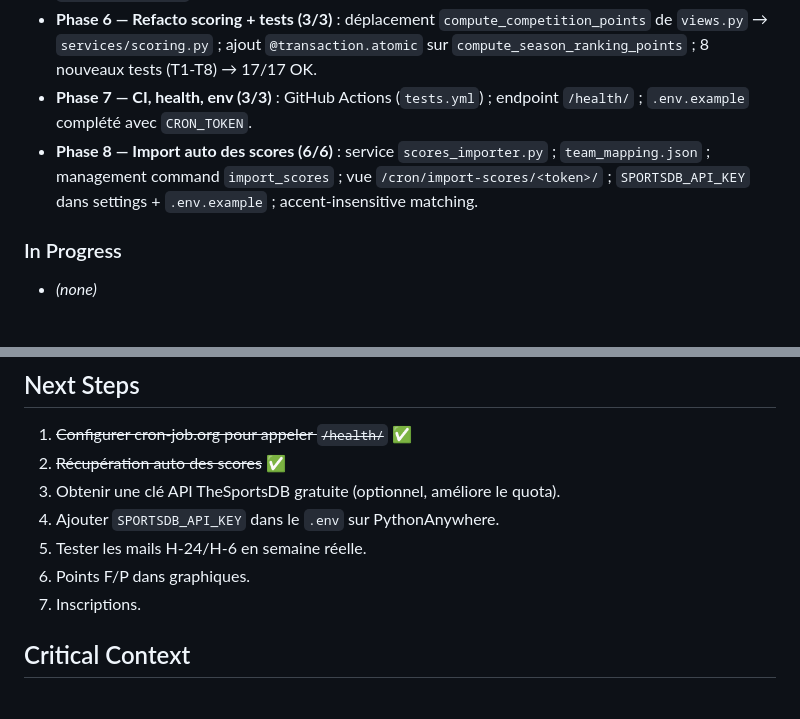
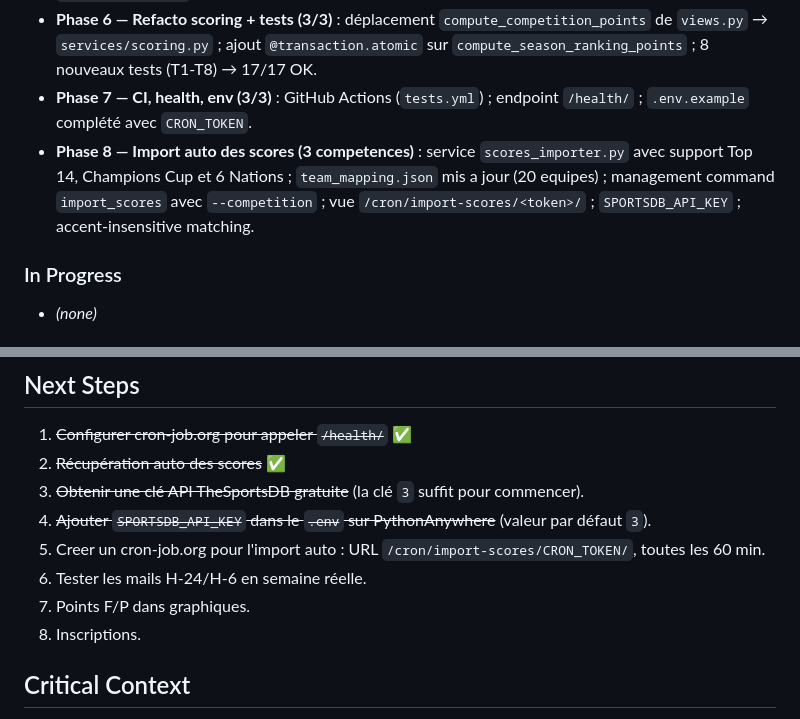
Before and after one commit to Xavcpr/App_prono_rugby, a Markdown page: AGENTS.md, 2 parts joined by grey strips. Drawn GitHub-style.

Commit message:
docs: update AGENTS.md with multi-competition import

```diff
--- a/AGENTS.md
+++ b/AGENTS.md
@@ -20,7 +20,7 @@ Application de pronostics rugby hébergée sur PythonAnywhere.
 - **Phase 5 — Bonnes pratiques (3/4)** : suppression `print()` dans `Season.has_started` ; templates 404/500 statiques ; `reminder_hours_sent` CharField → JSONField + migration 0014 ; `email_service.py` adapté.
 - **Phase 6 — Refacto scoring + tests (3/3)** : déplacement `compute_competition_points` de `views.py` → `services/scoring.py` ; ajout `@transaction.atomic` sur `compute_season_ranking_points` ; 8 nouveaux tests (T1-T8) → 17/17 OK.
 - **Phase 7 — CI, health, env (3/3)** : GitHub Actions (`tests.yml`) ; endpoint `/health/` ; `.env.example` complété avec `CRON_TOKEN`.
-- **Phase 8 — Import auto des scores (6/6)** : service `scores_importer.py` ; `team_mapping.json` ; management command `import_scores` ; vue `/cron/import-scores/<token>/` ; `SPORTSDB_API_KEY` dans settings + `.env.example` ; accent-insensitive matching.
+- **Phase 8 — Import auto des scores (3 competences)** : service `scores_importer.py` avec support Top 14, Champions Cup et 6 Nations ; `team_mapping.json` mis a jour (20 equipes) ; management command `import_scores` avec `--competition` ; vue `/cron/import-scores/<token>/` ; `SPORTSDB_API_KEY` ; accent-insensitive matching.
 
 ### In Progress
 - *(none)*
@@ -38,11 +38,12 @@ Application de pronostics rugby hébergée sur PythonAnywhere.
 ## Next Steps
 1. ~~Configurer cron-job.org pour appeler `/health/`~~ ✅
 2. ~~Récupération auto des scores~~ ✅
-3. Obtenir une clé API TheSportsDB gratuite (optionnel, améliore le quota).
-4. Ajouter `SPORTSDB_API_KEY` dans le `.env` sur PythonAnywhere.
-5. Tester les mails H-24/H-6 en semaine réelle.
-6. Points F/P dans graphiques.
-7. Inscriptions.
+3. ~~Obtenir une clé API TheSportsDB gratuite~~ (la clé `3` suffit pour commencer).
+4. ~~Ajouter `SPORTSDB_API_KEY` dans le `.env` sur PythonAnywhere~~ (valeur par défaut `3`).
+5. Creer un cron-job.org pour l'import auto : URL `/cron/import-scores/CRON_TOKEN/`, toutes les 60 min.
+6. Tester les mails H-24/H-6 en semaine réelle.
+7. Points F/P dans graphiques.
+8. Inscriptions.
 
 ## Critical Context
 - Projet : `App_prono_rugby` sur PA, dépôt git dans `backend/`.
```
